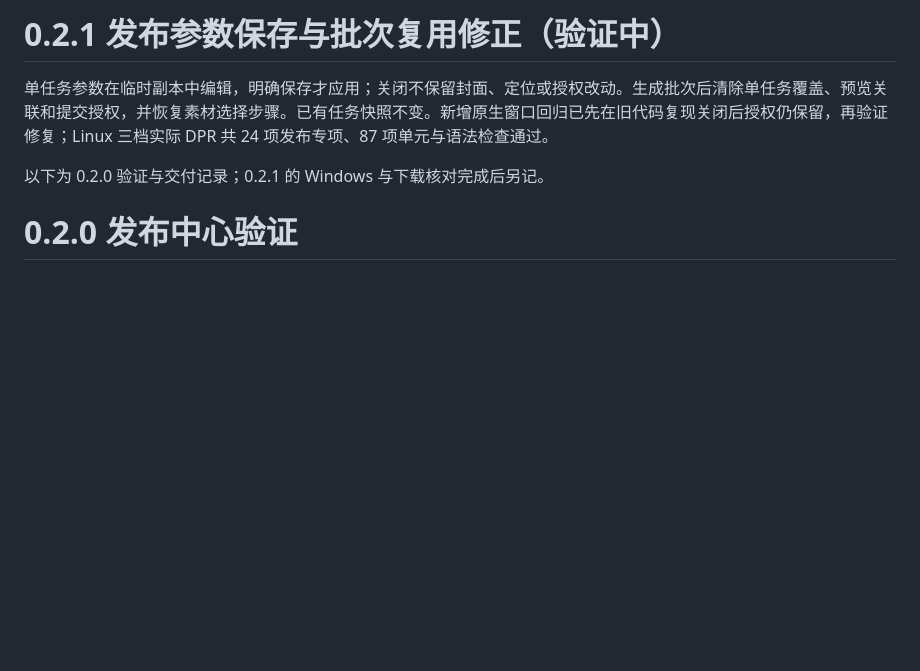
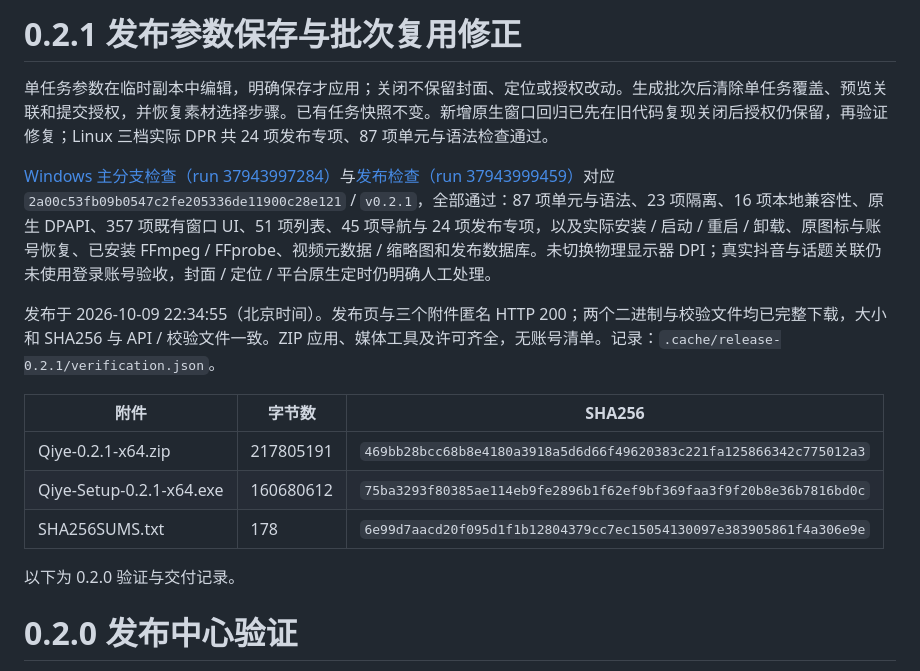
Before and after one commit to liu341567-sys/zhiwen, a Markdown page: docs/validation.md, the part around the change. Drawn GitHub-style; blank space fills up the shorter version.

```diff
--- a/docs/validation.md
+++ b/docs/validation.md
@@ -1,8 +1,18 @@
-# 0.2.1 发布参数保存与批次复用修正（验证中）
+# 0.2.1 发布参数保存与批次复用修正
 
 单任务参数在临时副本中编辑，明确保存才应用；关闭不保留封面、定位或授权改动。生成批次后清除单任务覆盖、预览关联和提交授权，并恢复素材选择步骤。已有任务快照不变。新增原生窗口回归已先在旧代码复现关闭后授权仍保留，再验证修复；Linux 三档实际 DPR 共 24 项发布专项、87 项单元与语法检查通过。
 
-以下为 0.2.0 验证与交付记录；0.2.1 的 Windows 与下载核对完成后另记。
+[Windows 主分支检查（run 37943997284）](https://github.com/liu341567-sys/zhiwen/actions/runs/37943997284)与[发布检查（run 37943999459）](https://github.com/liu341567-sys/zhiwen/actions/runs/37943999459)对应 `2a00c53fb09b0547c2fe205336de11900c28e121` / `v0.2.1`，全部通过：87 项单元与语法、23 项隔离、16 项本地兼容性、原生 DPAPI、357 项既有窗口 UI、51 项列表、45 项导航与 24 项发布专项，以及实际安装 / 启动 / 重启 / 卸载、原图标与账号恢复、已安装 FFmpeg / FFprobe、视频元数据 / 缩略图和发布数据库。未切换物理显示器 DPI；真实抖音与话题关联仍未使用登录账号验收，封面 / 定位 / 平台原生定时仍明确人工处理。
+
+发布于 2026-10-09 22:34:55（北京时间）。发布页与三个附件匿名 HTTP 200；两个二进制与校验文件均已完整下载，大小和 SHA256 与 API / 校验文件一致。ZIP 应用、媒体工具及许可齐全，无账号清单。记录：`.cache/release-0.2.1/verification.json`。
+
+| 附件 | 字节数 | SHA256 |
+| --- | --- | --- |
+| Qiye-0.2.1-x64.zip | 217805191 | `469bb28bcc68b8e4180a3918a5d6d66f49620383c221fa125866342c775012a3` |
+| Qiye-Setup-0.2.1-x64.exe | 160680612 | `75ba3293f80385ae114eb9fe2896b1f62ef9bf369faa3f9f20b8e36b7816bd0c` |
+| SHA256SUMS.txt | 178 | `6e99d7aacd20f095d1f1b12804379cc7ec15054130097e383905861f4a306e9e` |
+
+以下为 0.2.0 验证与交付记录。
 
 # 0.2.0 发布中心验证
 
```
Also changed, not shown: README.md (+7 -7 lines).
